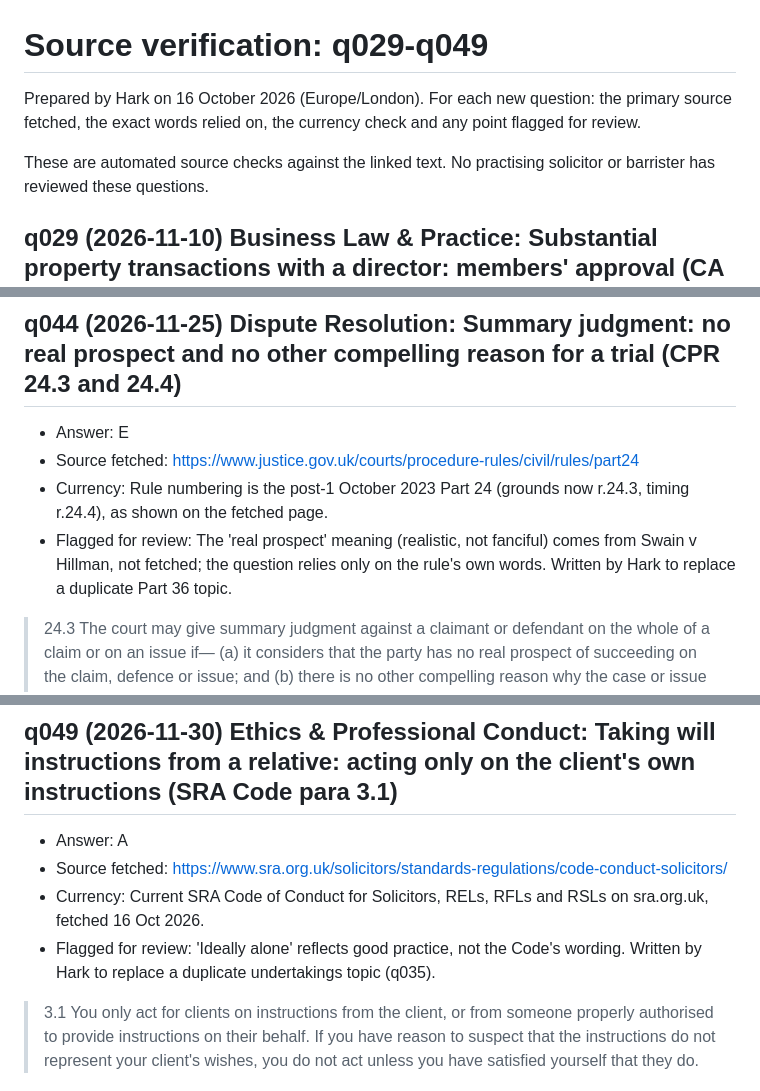
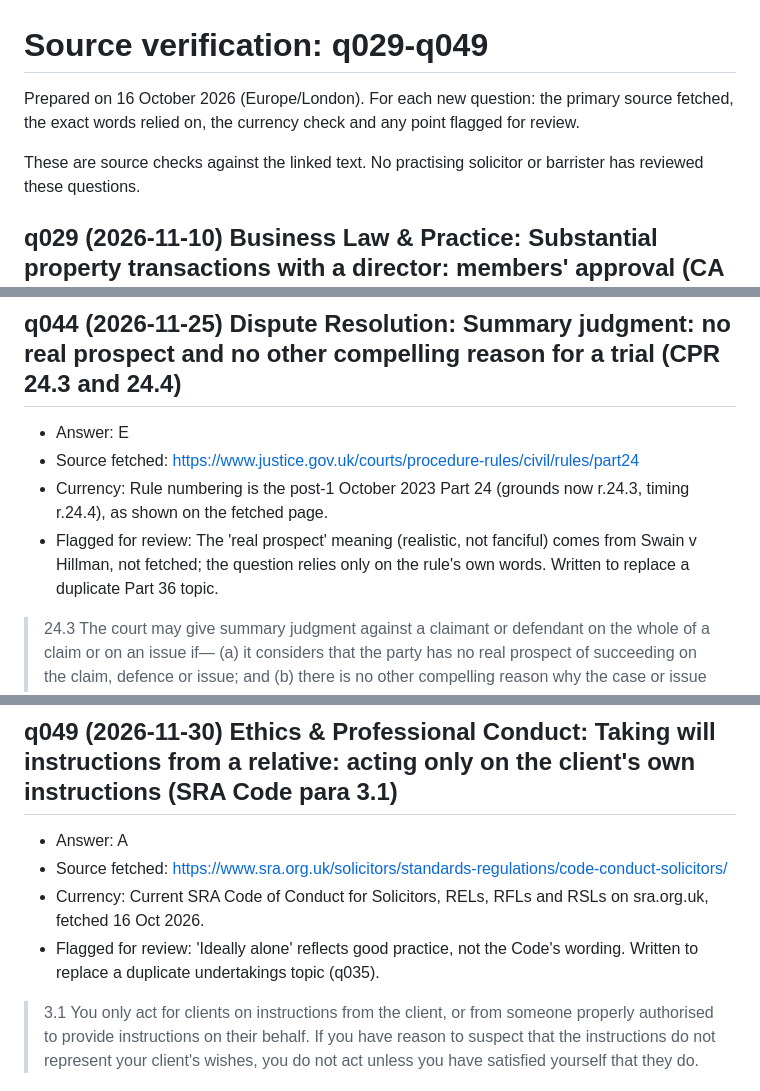
Before and after one commit to adnanali287/sqe-daily, a Markdown page: docs/question-verification-q029-q049.md, 3 parts joined by grey strips. Drawn GitHub-style.

Commit message:
Editorial standards: describe source checks only

```diff
--- a/docs/question-verification-q029-q049.md
+++ b/docs/question-verification-q029-q049.md
@@ -1,8 +1,8 @@
 # Source verification: q029-q049
 
-Prepared by Hark on 16 October 2026 (Europe/London). For each new question: the primary source fetched, the exact words relied on, the currency check and any point flagged for review.
+Prepared on 16 October 2026 (Europe/London). For each new question: the primary source fetched, the exact words relied on, the currency check and any point flagged for review.
 
-These are automated source checks against the linked text. No practising solicitor or barrister has reviewed these questions.
+These are source checks against the linked text. No practising solicitor or barrister has reviewed these questions.
 
 ## q029 (2026-11-10) Business Law & Practice: Substantial property transactions with a director: members' approval (CA 2006 ss.190-191)
 
@@ -144,7 +144,7 @@ These are automated source checks against the linked text. No practising solicit
 - Answer: E
 - Source fetched: https://www.justice.gov.uk/courts/procedure-rules/civil/rules/part24
 - Currency: Rule numbering is the post-1 October 2023 Part 24 (grounds now r.24.3, timing r.24.4), as shown on the fetched page.
-- Flagged for review: The 'real prospect' meaning (realistic, not fanciful) comes from Swain v Hillman, not fetched; the question relies only on the rule's own words. Written by Hark to replace a duplicate Part 36 topic.
+- Flagged for review: The 'real prospect' meaning (realistic, not fanciful) comes from Swain v Hillman, not fetched; the question relies only on the rule's own words. Written to replace a duplicate Part 36 topic.
 
 > 24.3 The court may give summary judgment against a claimant or defendant on the whole of a claim or on an issue if— (a) it considers that the party has no real prospect of succeeding on the claim, defence or issue; and (b) there is no other compelling reason why the case or issue should be disposed of at a trial. ... 24.4 (1) A claimant may not apply for summary judgment until the defendant against whom the application is made has filed an acknowledgment of service or a defence, unless— (a) the court gives permission; or (b) a rule or practice direction states otherwise.
 
@@ -189,6 +189,6 @@ These are automated source checks against the linked text. No practising solicit
 - Answer: A
 - Source fetched: https://www.sra.org.uk/solicitors/standards-regulations/code-conduct-solicitors/
 - Currency: Current SRA Code of Conduct for Solicitors, RELs, RFLs and RSLs on sra.org.uk, fetched 16 Oct 2026.
-- Flagged for review: 'Ideally alone' reflects good practice, not the Code's wording. Written by Hark to replace a duplicate undertakings topic (q035).
+- Flagged for review: 'Ideally alone' reflects good practice, not the Code's wording. Written to replace a duplicate undertakings topic (q035).
 
 > 3.1 You only act for clients on instructions from the client, or from someone properly authorised to provide instructions on their behalf. If you have reason to suspect that the instructions do not represent your client's wishes, you do not act unless you have satisfied yourself that they do.
```
